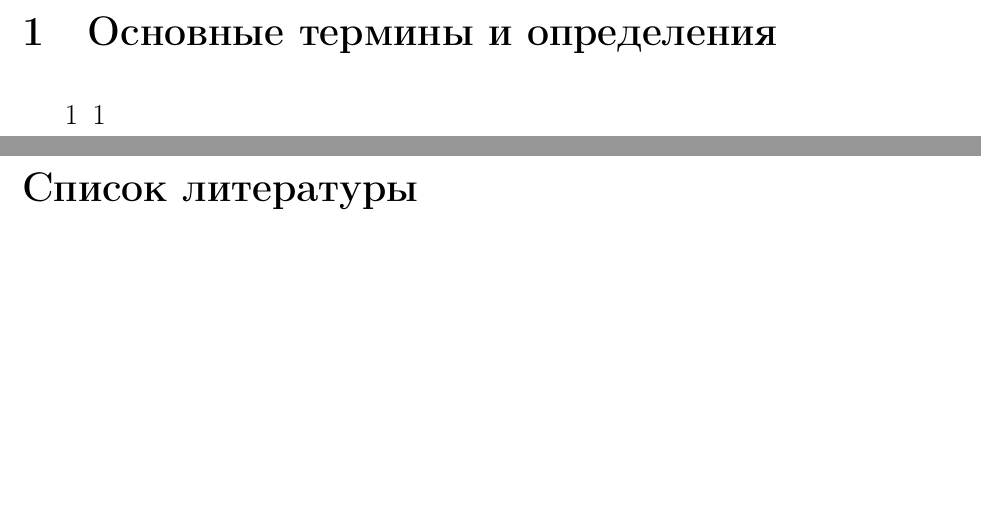
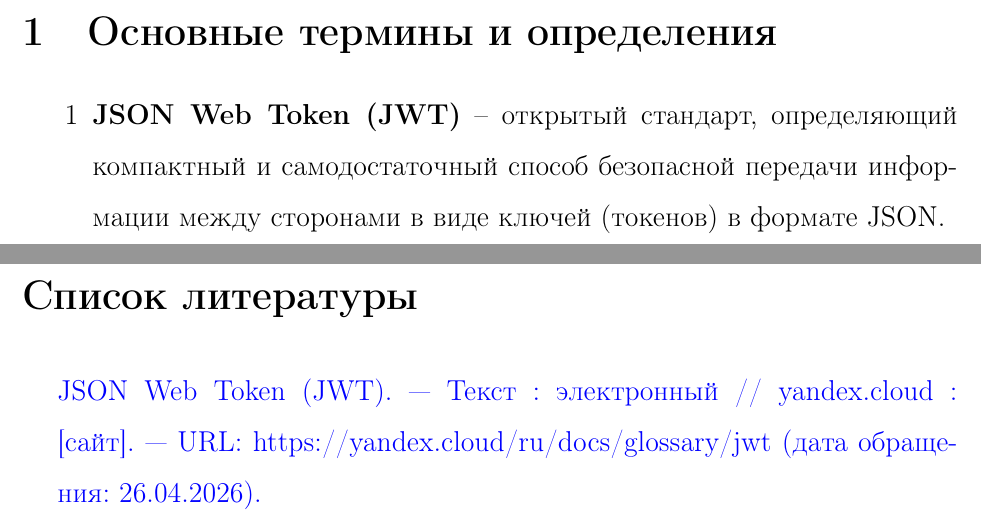
Before and after one commit to ivanz851/tech_events_hub_platform, a LaTeX document (docs/final_report/main.tex, which reads docs/final_report/bibliography.tex, docs/final_report/glossary.tex): two parts of pages 4 and 17 of 19, joined at a grey line, cut so that both start at the same text, the shorter picture padded with empty space. Compiled offline with pdfLaTeX.

Commit message:
Минорные изменения в отчете

```diff
--- a/docs/final_report/bibliography.tex
+++ b/docs/final_report/bibliography.tex
@@ -1,4 +1,8 @@
 \begin{thebibliography}{0}
+
+\href{https://yandex.cloud/ru/docs/glossary/jwt}{JSON Web Token (JWT). — Текст : электронный // yandex.cloud : [сайт]. — URL: https://yandex.cloud/ru/docs/glossary/jwt (дата обращения: 26.04.2026).}
+
+
 
 
 \end{thebibliography}
--- a/docs/final_report/glossary.tex
+++ b/docs/final_report/glossary.tex
@@ -1,6 +1,6 @@
 \section{Основные термины и определения}
 \begin{enumerate}
 
-\item 1
+\item \textbf{JSON Web Token (JWT)} -- открытый стандарт, определяющий компактный и самодостаточный способ безопасной передачи информации между сторонами в виде ключей (токенов) в формате JSON.
 
 \end{enumerate}
```
Also changed, not shown: docs/final_report/main.pdf.
